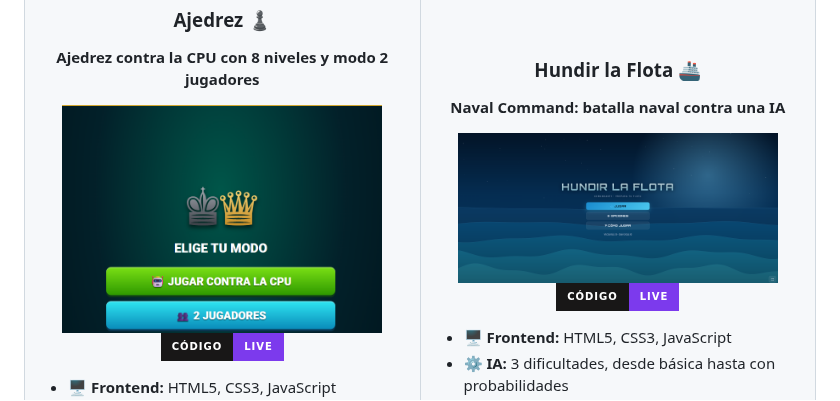
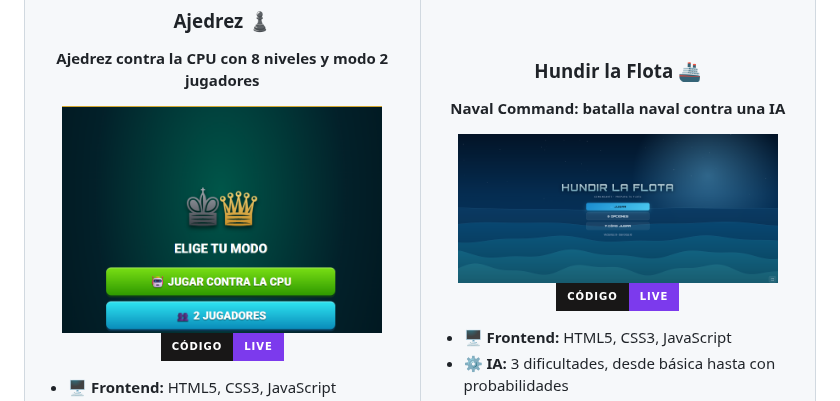
Before and after one commit to IvanRequenaPuig/IvanRequenaPuig, a Markdown page: README.md, the part around the change. Drawn GitHub-style; pictures changed too: assets/projects/juego.png (added); badges without logos.

Commit message:
Modificar Juego

```diff
--- a/README.md
+++ b/README.md
@@ -51,7 +51,7 @@ const developer = {
 <td width="50%" valign="top" align="center">
 <h3>Ajedrez ♟️</h3>
 <p><b>Ajedrez contra la CPU con 8 niveles y modo 2 jugadores</b></p>
-<img src="assets/projects/ajedrez.png" width="320" alt="Ajedrez ♟️"/>
+<img src="assets/projects/juego.png" width="320" alt="Ajedrez ♟️"/>
 <p><a href="https://github.com/IvanRequenaPuig/Ajedrez"><img src="https://img.shields.io/badge/CÓDIGO-181717?style=for-the-badge&logo=github&logoColor=white" alt="CÓDIGO"/></a><a href="https://ivanrequenapuig.github.io/Ajedrez/"><img src="https://img.shields.io/badge/LIVE-7c3aed?style=for-the-badge&logo=googlechrome&logoColor=white" alt="LIVE"/></a></p>
 <ul align="left"><li>🖥️ <b>Frontend:</b> HTML5, CSS3, JavaScript</li><li>🧩 <b>Motor:</b> Reglas completas e IA minimax con poda alfa-beta</li><li>✨ <b>Extras:</b> Pistas, deshacer, estadísticas y diseño responsive</li><li>🚀 <b>Deploy:</b> GitHub Pages</li></ul>
 </td>
```
